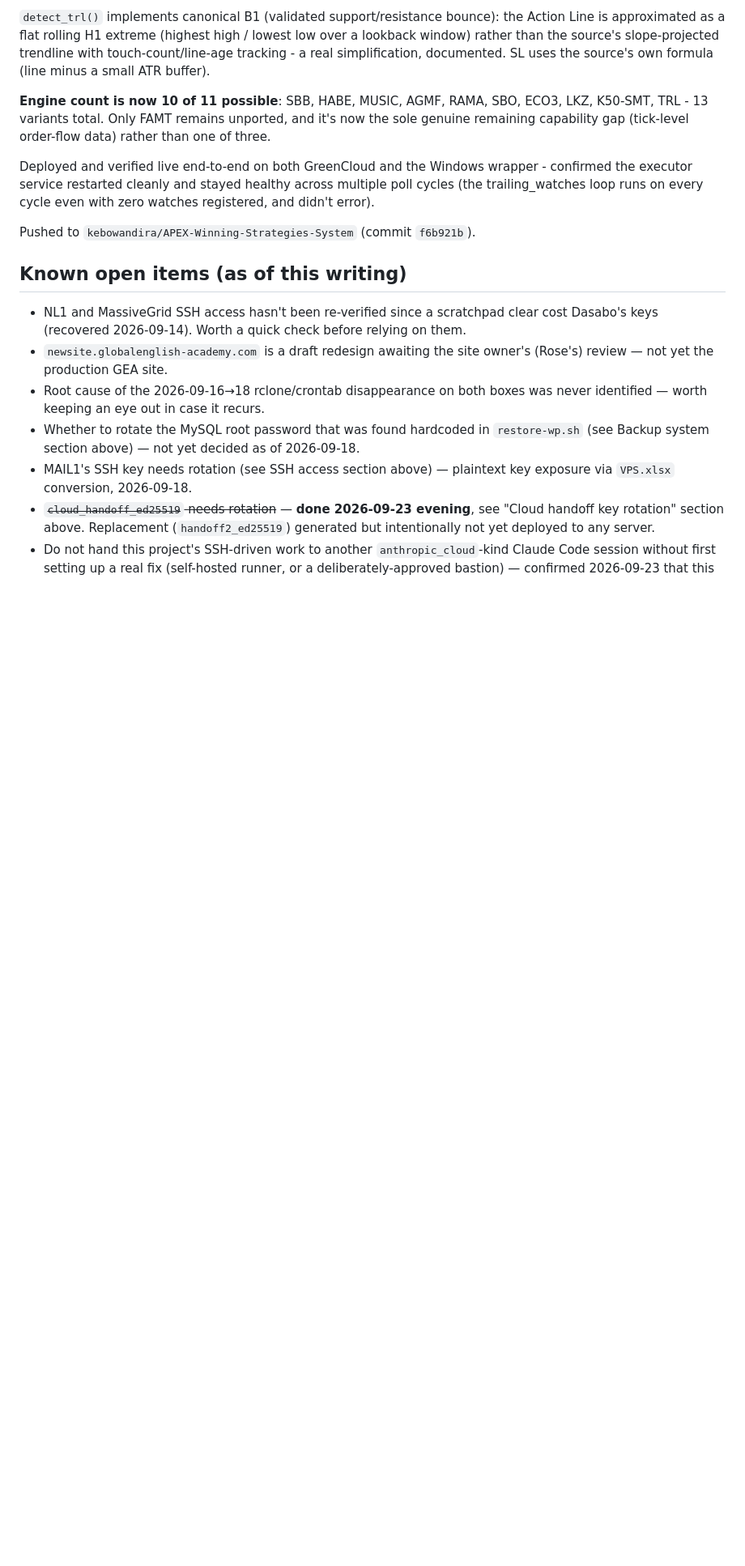
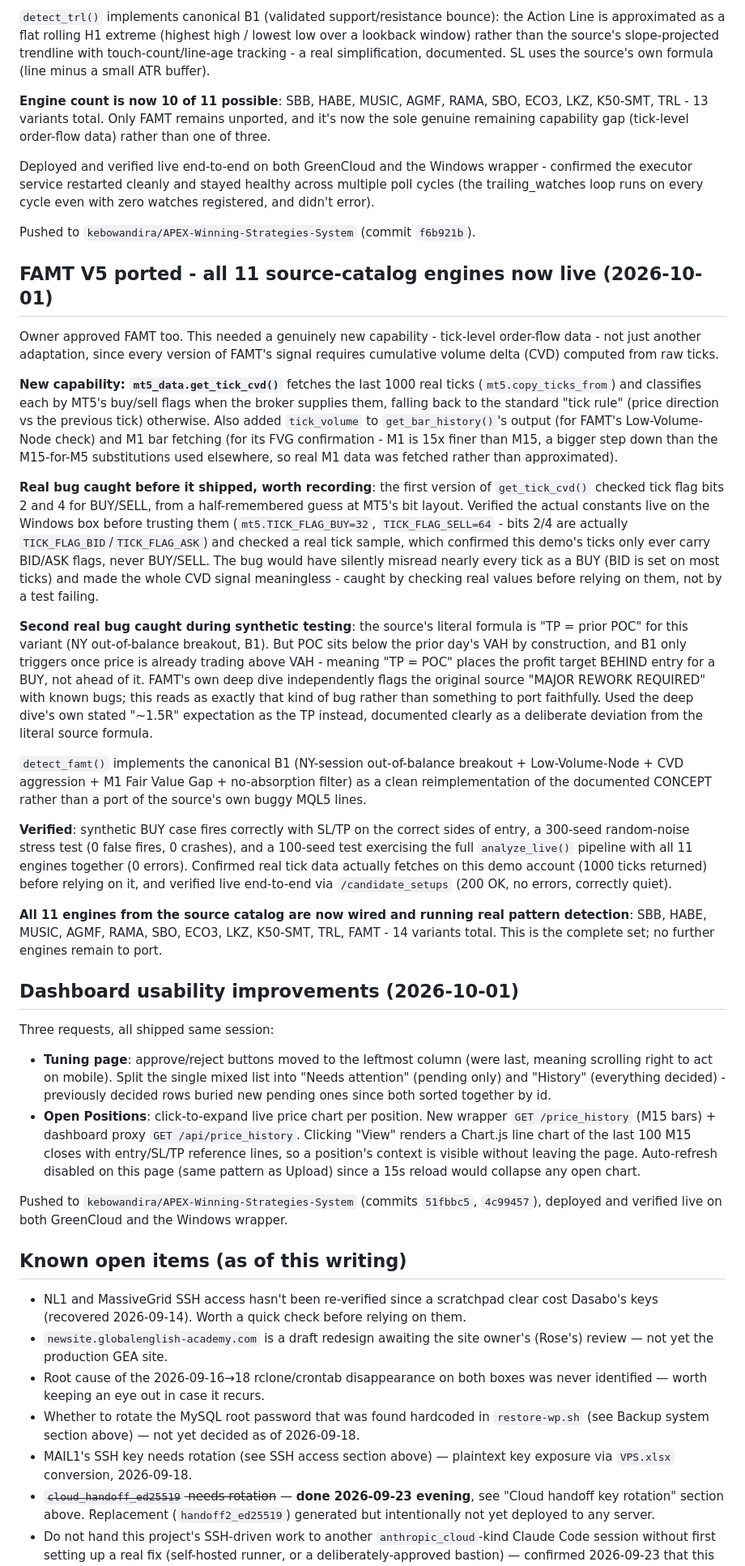
Before and after one commit to kebowandira/TOTAT, a Markdown page: claude-shared-context/INFRASTRUCTURE_SUMMARY.md, the part around the change. Shown at 81% size. Drawn GitHub-style; blank space fills up the shorter version.

Commit message:
Document FAMT port (all 11 engines complete) and dashboard UI improvements
FAMT needed real tick-level CVD - a new capability, not just another
adaptation. Two real bugs caught before shipping: wrong tick flag bit
values (verified against live constants) and a source TP formula that
placed the target on the wrong side of entry. Plus: tuning page
approve-on-left + pending/history split, and live per-position price
charts on Open Positions.

Co-Authored-By: Claude Sonnet 5 <noreply@anthropic.com>

```diff
--- a/claude-shared-context/INFRASTRUCTURE_SUMMARY.md
+++ b/claude-shared-context/INFRASTRUCTURE_SUMMARY.md
@@ -441,6 +441,30 @@ Deployed and verified live end-to-end on both GreenCloud and the Windows wrapper
 
 Pushed to `kebowandira/APEX-Winning-Strategies-System` (commit `f6b921b`).
 
+## FAMT V5 ported - all 11 source-catalog engines now live (2026-10-01)
+
+Owner approved FAMT too. This needed a genuinely new capability - tick-level order-flow data - not just another adaptation, since every version of FAMT's signal requires cumulative volume delta (CVD) computed from raw ticks.
+
+**New capability: `mt5_data.get_tick_cvd()`** fetches the last 1000 real ticks (`mt5.copy_ticks_from`) and classifies each by MT5's buy/sell flags when the broker supplies them, falling back to the standard "tick rule" (price direction vs the previous tick) otherwise. Also added `tick_volume` to `get_bar_history()`'s output (for FAMT's Low-Volume-Node check) and M1 bar fetching (for its FVG confirmation - M1 is 15x finer than M15, a bigger step down than the M15-for-M5 substitutions used elsewhere, so real M1 data was fetched rather than approximated).
+
+**Real bug caught before it shipped, worth recording**: the first version of `get_tick_cvd()` checked tick flag bits 2 and 4 for BUY/SELL, from a half-remembered guess at MT5's bit layout. Verified the actual constants live on the Windows box before trusting them (`mt5.TICK_FLAG_BUY=32`, `TICK_FLAG_SELL=64` - bits 2/4 are actually `TICK_FLAG_BID`/`TICK_FLAG_ASK`) and checked a real tick sample, which confirmed this demo's ticks only ever carry BID/ASK flags, never BUY/SELL. The bug would have silently misread nearly every tick as a BUY (BID is set on most ticks) and made the whole CVD signal meaningless - caught by checking real values before relying on them, not by a test failing.
+
+**Second real bug caught during synthetic testing**: the source's literal formula is "TP = prior POC" for this variant (NY out-of-balance breakout, B1). But POC sits below the prior day's VAH by construction, and B1 only triggers once price is already trading above VAH - meaning "TP = POC" places the profit target BEHIND entry for a BUY, not ahead of it. FAMT's own deep dive independently flags the original source "MAJOR REWORK REQUIRED" with known bugs; this reads as exactly that kind of bug rather than something to port faithfully. Used the deep dive's own stated "~1.5R" expectation as the TP instead, documented clearly as a deliberate deviation from the literal source formula.
+
+`detect_famt()` implements the canonical B1 (NY-session out-of-balance breakout + Low-Volume-Node + CVD aggression + M1 Fair Value Gap + no-absorption filter) as a clean reimplementation of the documented CONCEPT rather than a port of the source's own buggy MQL5 lines.
+
+**Verified**: synthetic BUY case fires correctly with SL/TP on the correct sides of entry, a 300-seed random-noise stress test (0 false fires, 0 crashes), and a 100-seed test exercising the full `analyze_live()` pipeline with all 11 engines together (0 errors). Confirmed real tick data actually fetches on this demo account (1000 ticks returned) before relying on it, and verified live end-to-end via `/candidate_setups` (200 OK, no errors, correctly quiet).
+
+**All 11 engines from the source catalog are now wired and running real pattern detection**: SBB, HABE, MUSIC, AGMF, RAMA, SBO, ECO3, LKZ, K50-SMT, TRL, FAMT - 14 variants total. This is the complete set; no further engines remain to port.
+
+## Dashboard usability improvements (2026-10-01)
+
+Three requests, all shipped same session:
+- **Tuning page**: approve/reject buttons moved to the leftmost column (were last, meaning scrolling right to act on mobile). Split the single mixed list into "Needs attention" (pending only) and "History" (everything decided) - previously decided rows buried new pending ones since both sorted together by id.
+- **Open Positions**: click-to-expand live price chart per position. New wrapper `GET /price_history` (M15 bars) + dashboard proxy `GET /api/price_history`. Clicking "View" renders a Chart.js line chart of the last 100 M15 closes with entry/SL/TP reference lines, so a position's context is visible without leaving the page. Auto-refresh disabled on this page (same pattern as Upload) since a 15s reload would collapse any open chart.
+
+Pushed to `kebowandira/APEX-Winning-Strategies-System` (commits `51fbbc5`, `4c99457`), deployed and verified live on both GreenCloud and the Windows wrapper.
+
 ## Known open items (as of this writing)
 
 - NL1 and MassiveGrid SSH access hasn't been re-verified since a scratchpad clear cost Dasabo's keys (recovered 2026-09-14). Worth a quick check before relying on them.
```
